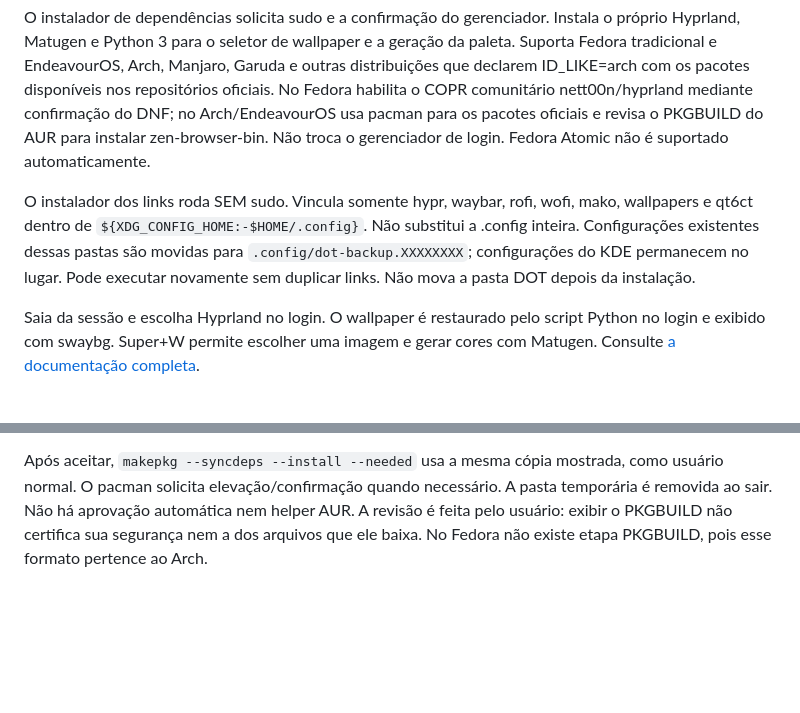
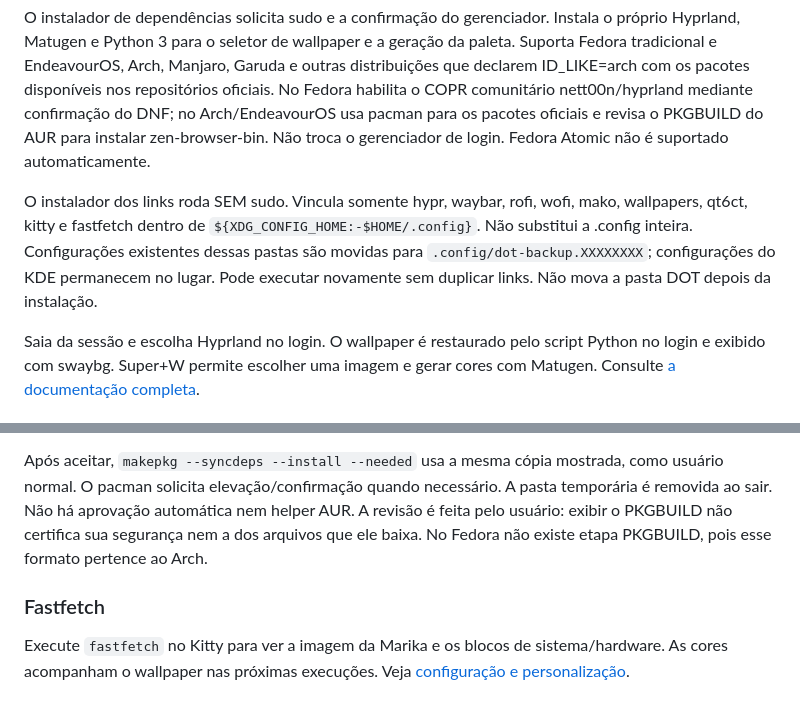
Before and after one commit to KauaRios/config.dotfiles, a Markdown page: README.md, 2 parts joined by grey strips. Rendered like a GitHub page; blank space fills up the shorter version.

Commit message:
Add Marika Fastfetch layout with dynamic wallpaper colors

```diff
--- a/README.md
+++ b/README.md
@@ -18,7 +18,7 @@ cd ~/dotfiles
 
 O instalador de dependências solicita sudo e a confirmação do gerenciador. Instala o próprio Hyprland, Matugen e Python 3 para o seletor de wallpaper e a geração da paleta. Suporta Fedora tradicional e EndeavourOS, Arch, Manjaro, Garuda e outras distribuições que declarem ID_LIKE=arch com os pacotes disponíveis nos repositórios oficiais. No Fedora habilita o COPR comunitário nett00n/hyprland mediante confirmação do DNF; no Arch/EndeavourOS usa pacman para os pacotes oficiais e revisa o PKGBUILD do AUR para instalar zen-browser-bin. Não troca o gerenciador de login. Fedora Atomic não é suportado automaticamente.
 
-O instalador dos links roda SEM sudo. Vincula somente hypr, waybar, rofi, wofi, mako, wallpapers e qt6ct dentro de `${XDG_CONFIG_HOME:-$HOME/.config}`. Não substitui a .config inteira. Configurações existentes dessas pastas são movidas para `.config/dot-backup.XXXXXXXX`; configurações do KDE permanecem no lugar. Pode executar novamente sem duplicar links. Não mova a pasta DOT depois da instalação.
+O instalador dos links roda SEM sudo. Vincula somente hypr, waybar, rofi, wofi, mako, wallpapers, qt6ct, kitty e fastfetch dentro de `${XDG_CONFIG_HOME:-$HOME/.config}`. Não substitui a .config inteira. Configurações existentes dessas pastas são movidas para `.config/dot-backup.XXXXXXXX`; configurações do KDE permanecem no lugar. Pode executar novamente sem duplicar links. Não mova a pasta DOT depois da instalação.
 
 Saia da sessão e escolha Hyprland no login. O wallpaper é restaurado pelo script Python no login e exibido com swaybg. Super+W permite escolher uma imagem e gerar cores com Matugen. Consulte [a documentação completa](WALLPAPER.md).
 
@@ -157,3 +157,7 @@ Execute `./install-deps.sh` como usuário normal. O script instala git e base-de
 A etapa do AUR baixa a receita de https://aur.archlinux.org/zen-browser-bin.git, mostra a revisão e todos os arquivos versionados, incluindo PKGBUILD e eventuais hooks .install. Nenhum makepkg é executado antes da revisão. Caracteres de controle são mostrados de forma visível. Para prosseguir é necessário digitar exatamente `CONFIO`; Enter, outra resposta ou fim de entrada abortam a instalação do Zen e encerram o instalador com erro. Os pacotes oficiais instalados anteriormente permanecem.
 
 Após aceitar, `makepkg --syncdeps --install --needed` usa a mesma cópia mostrada, como usuário normal. O pacman solicita elevação/confirmação quando necessário. A pasta temporária é removida ao sair. Não há aprovação automática nem helper AUR. A revisão é feita pelo usuário: exibir o PKGBUILD não certifica sua segurança nem a dos arquivos que ele baixa. No Fedora não existe etapa PKGBUILD, pois esse formato pertence ao Arch.
+
+### Fastfetch
+
+Execute `fastfetch` no Kitty para ver a imagem da Marika e os blocos de sistema/hardware. As cores acompanham o wallpaper nas próximas execuções. Veja [configuração e personalização](fastfetch/README.md).
```
Also changed, not shown: fastfetch/README.md (added, +22 -0 lines), fastfetch/assets/Queen Marika the Eternal, Ruan Zoe.jpg (added), 9 other files.
